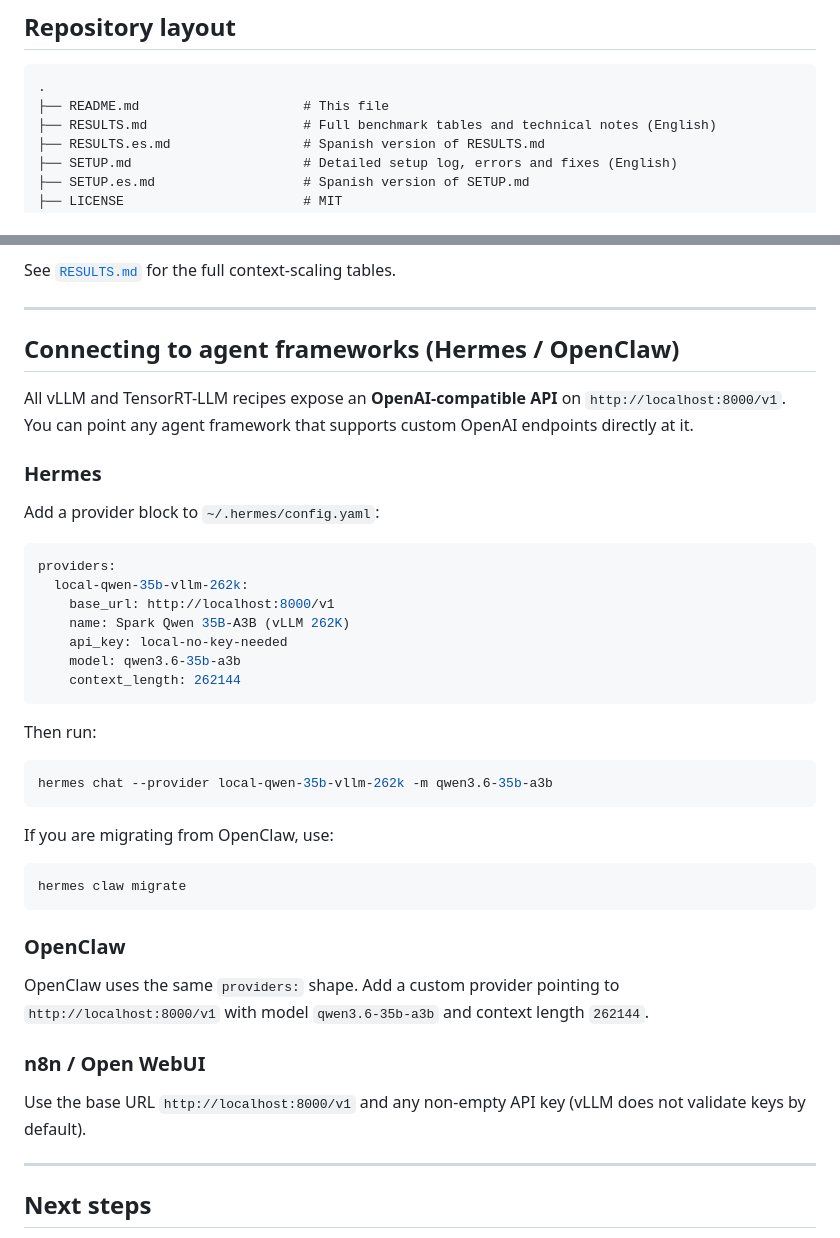
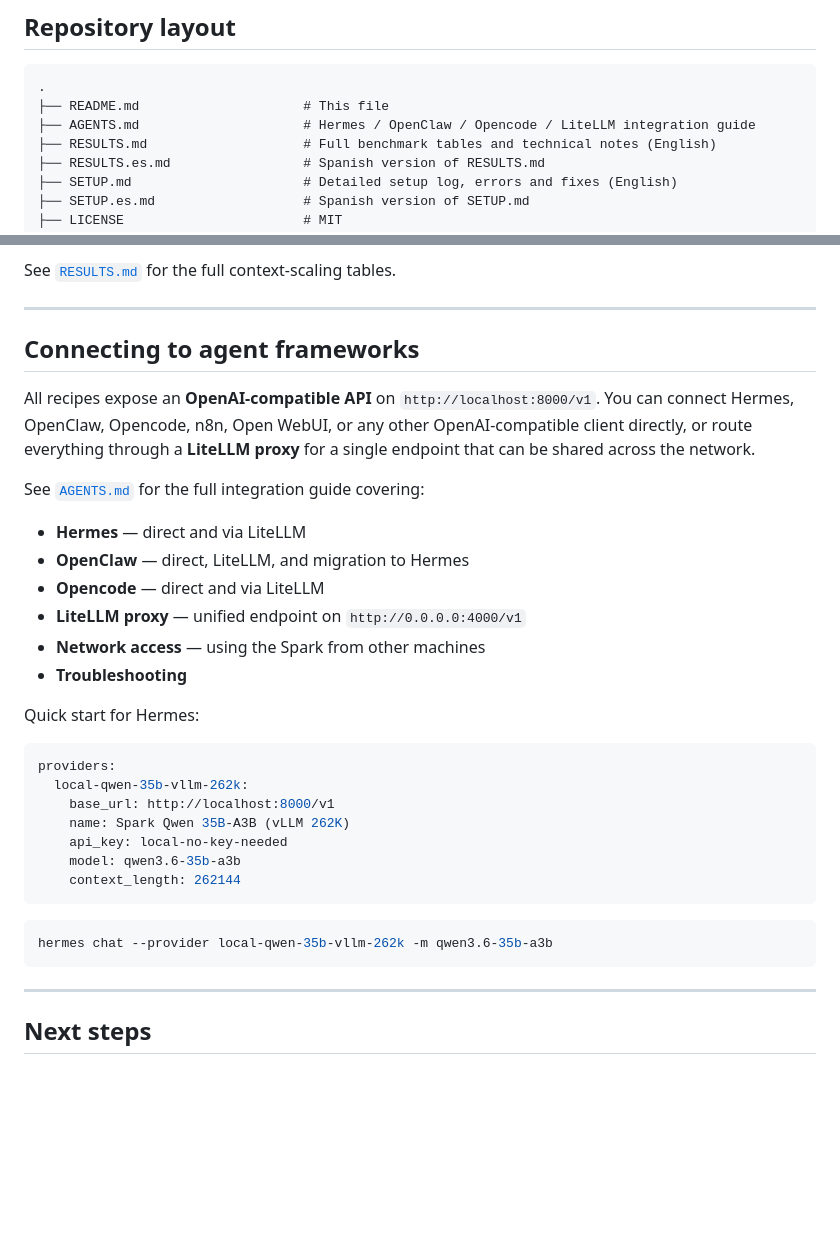
Before and after one commit to ctala/local-llm-agentic-workflows, a Markdown page: README.md, 2 parts joined by grey strips. Rendered like a GitHub page; blank space fills up the shorter version.

````diff
--- a/README.md
+++ b/README.md
@@ -52,6 +52,7 @@ The recipes were tested on the **NVIDIA DGX Spark** and should work on any ARM64
 ```
 .
 ├── README.md                     # This file
+├── AGENTS.md                     # Hermes / OpenClaw / Opencode / LiteLLM integration guide
 ├── RESULTS.md                    # Full benchmark tables and technical notes (English)
 ├── RESULTS.es.md                 # Spanish version of RESULTS.md
 ├── SETUP.md                      # Detailed setup log, errors and fixes (English)
@@ -201,13 +202,20 @@ See [`RESULTS.md`](RESULTS.md) for the full context-scaling tables.
 
 ---
 
-## Connecting to agent frameworks (Hermes / OpenClaw)
+## Connecting to agent frameworks
 
-All vLLM and TensorRT-LLM recipes expose an **OpenAI-compatible API** on `http://localhost:8000/v1`. You can point any agent framework that supports custom OpenAI endpoints directly at it.
+All recipes expose an **OpenAI-compatible API** on `http://localhost:8000/v1`. You can connect Hermes, OpenClaw, Opencode, n8n, Open WebUI, or any other OpenAI-compatible client directly, or route everything through a **LiteLLM proxy** for a single endpoint that can be shared across the network.
 
-### Hermes
+See [`AGENTS.md`](AGENTS.md) for the full integration guide covering:
 
-Add a provider block to `~/.hermes/config.yaml`:
+- **Hermes** — direct and via LiteLLM
+- **OpenClaw** — direct, LiteLLM, and migration to Hermes
+- **Opencode** — direct and via LiteLLM
+- **LiteLLM proxy** — unified endpoint on `http://0.0.0.0:4000/v1`
+- **Network access** — using the Spark from other machines
+- **Troubleshooting**
+
+Quick start for Hermes:
 
 ```yaml
 providers:
@@ -219,25 +227,9 @@ providers:
     context_length: 262144
 ```
 
-Then run:
-
 ```bash
 hermes chat --provider local-qwen-35b-vllm-262k -m qwen3.6-35b-a3b
 ```
-
-If you are migrating from OpenClaw, use:
-
-```bash
-hermes claw migrate
-```
-
-### OpenClaw
-
-OpenClaw uses the same `providers:` shape. Add a custom provider pointing to `http://localhost:8000/v1` with model `qwen3.6-35b-a3b` and context length `262144`.
-
-### n8n / Open WebUI
-
-Use the base URL `http://localhost:8000/v1` and any non-empty API key (vLLM does not validate keys by default).
 
 ---
 
````
Also changed, not shown: AGENTS.md (added, +318 -0 lines).
